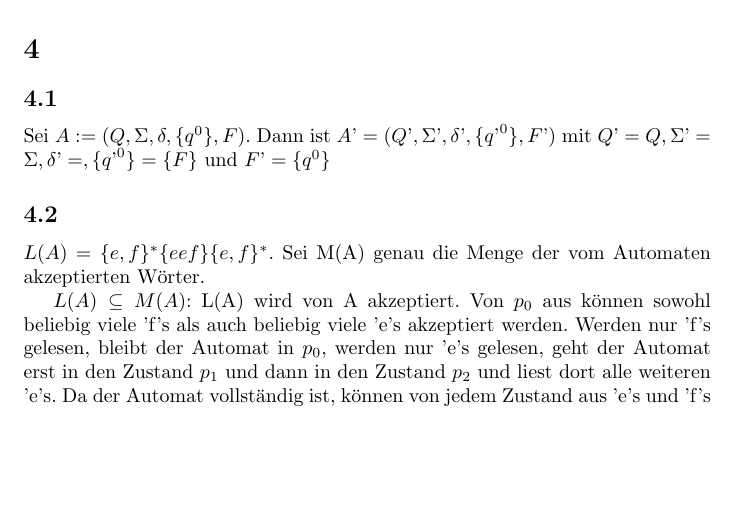
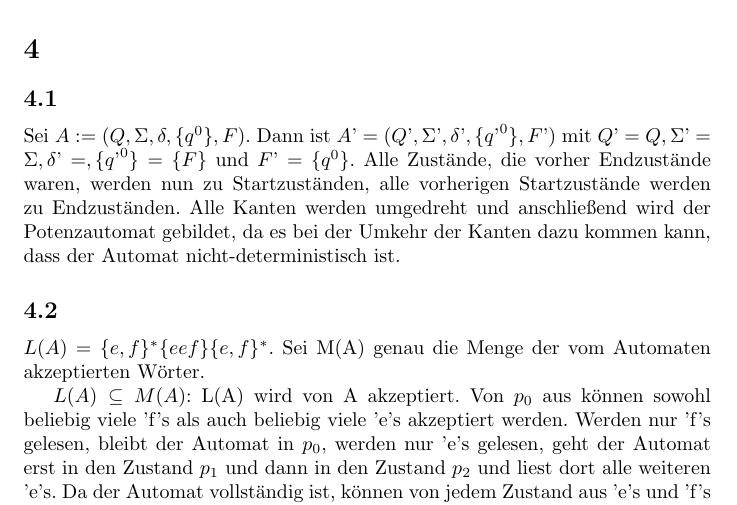
Before and after one commit to osengpiel/FGI2, a LaTeX document (1/Aufgabenblatt1.tex): part of page 2 of 3, cut so that both start at the same text, the shorter picture padded with empty space. Compiled offline with pdfLaTeX.

Commit message:
weiter an 1.4.1 gearbeitet

```diff
--- a/1/Aufgabenblatt1.tex
+++ b/1/Aufgabenblatt1.tex
@@ -82,7 +82,11 @@ Sei $A := (Q, \Sigma, \delta, \{q^0\}, F)$.
 Dann ist $ A\textrm' = (Q\textrm', \Sigma\textrm',
 \delta\textrm', \{q\textrm'^0\},F\textrm')
 $ mit $ Q\textrm' = Q, \Sigma\textrm' = \Sigma,
- \delta\textrm' = , \{q\textrm'^0\}= \{F\} $ und $  F\textrm' = \{q^0\} $
+ \delta\textrm' = , \{q\textrm'^0\}= \{F\} $ und $  F\textrm' = \{q^0\} $.
+Alle Zustände, die vorher Endzustände waren, werden nun zu Startzuständen, alle vorherigen Startzustände werden
+zu Endzuständen. Alle Kanten werden umgedreht und anschließend wird der Potenzautomat gebildet, da es bei der
+Umkehr der Kanten dazu kommen kann, dass der Automat nicht-deterministisch ist.
+
 
 \subsection{}
 $L(A) =\{e,f\}^*\{eef\}\{e,f\}^*$. Sei M(A) genau die Menge der vom Automaten akzeptierten Wörter.
```
